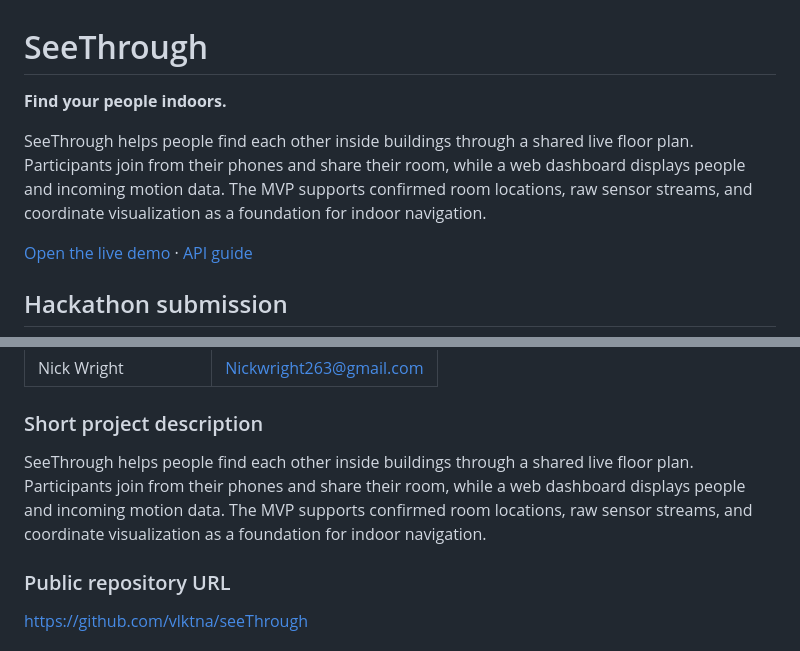
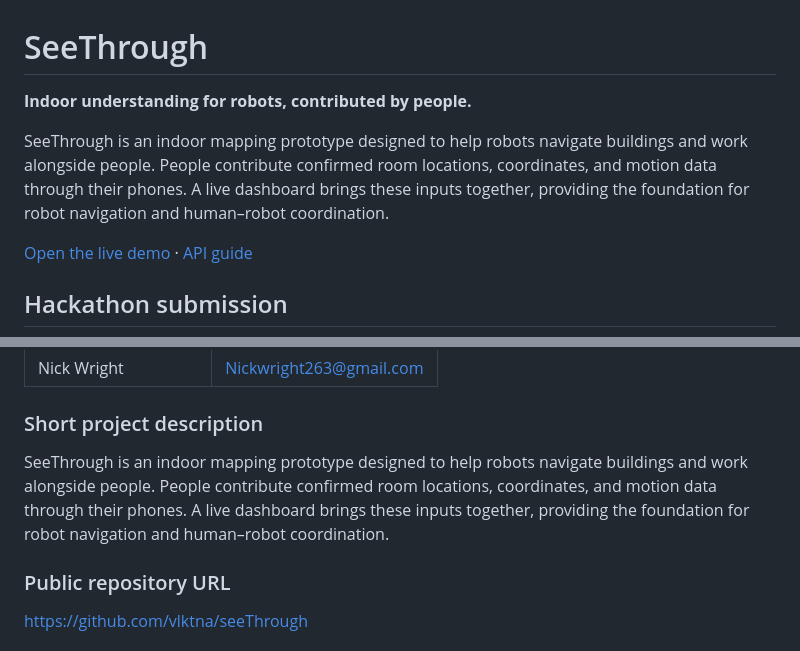
Before and after one commit to vlktna/seeThrough, a Markdown page: README.md, 2 parts joined by grey strips. Rendered like a GitHub page.

Commit message:
Lead project description with robot navigation

```diff
--- a/README.md
+++ b/README.md
@@ -1,8 +1,8 @@
 # SeeThrough
 
-**Find your people indoors.**
+**Indoor understanding for robots, contributed by people.**
 
-SeeThrough helps people find each other inside buildings through a shared live floor plan. Participants join from their phones and share their room, while a web dashboard displays people and incoming motion data. The MVP supports confirmed room locations, raw sensor streams, and coordinate visualization as a foundation for indoor navigation.
+SeeThrough is an indoor mapping prototype designed to help robots navigate buildings and work alongside people. People contribute confirmed room locations, coordinates, and motion data through their phones. A live dashboard brings these inputs together, providing the foundation for robot navigation and human–robot coordination.
 
 [Open the live demo](https://seethrough-live.v-volokitinaa.chatgpt.site) · [API guide](https://seethrough-live.v-volokitinaa.chatgpt.site/api-guide)
 
@@ -22,7 +22,7 @@ SeeThrough
 
 ### Short project description
 
-SeeThrough helps people find each other inside buildings through a shared live floor plan. Participants join from their phones and share their room, while a web dashboard displays people and incoming motion data. The MVP supports confirmed room locations, raw sensor streams, and coordinate visualization as a foundation for indoor navigation.
+SeeThrough is an indoor mapping prototype designed to help robots navigate buildings and work alongside people. People contribute confirmed room locations, coordinates, and motion data through their phones. A live dashboard brings these inputs together, providing the foundation for robot navigation and human–robot coordination.
 
 ### Public repository URL
 
```
